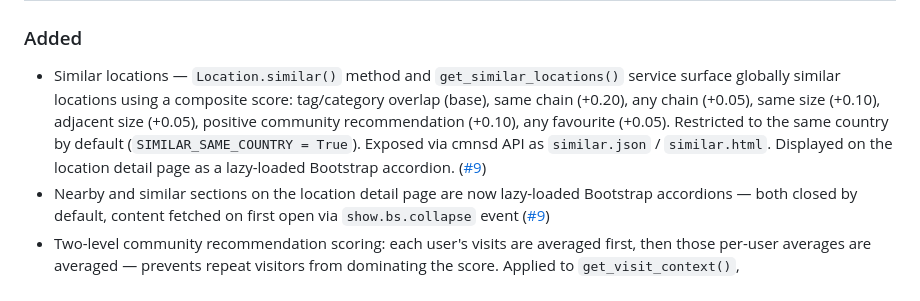
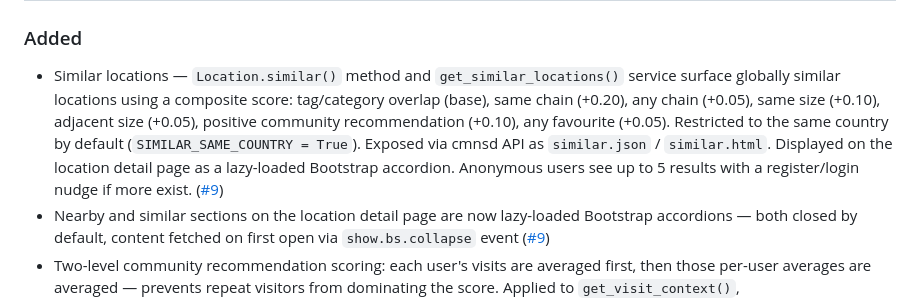
Before and after one commit to arnecoomans/cmpng, a Markdown page: CHANGELOG.md, the part around one of its changes. GitHub-like rendering.

Commit message:
prepare changelog for 26.04.2 release

```diff
--- a/CHANGELOG.md
+++ b/CHANGELOG.md
@@ -5,5 +7,5 @@
 ### Added
-- Similar locations — `Location.similar()` method and `get_similar_locations()` service surface globally similar locations using a composite score: tag/category overlap (base), same chain (+0.20), any chain (+0.05), same size (+0.10), adjacent size (+0.05), positive community recommendation (+0.10), any favourite (+0.05). Restricted to the same country by default (`SIMILAR_SAME_COUNTRY = True`). Exposed via cmnsd API as `similar.json` / `similar.html`. Displayed on the location detail page as a lazy-loaded Bootstrap accordion. ([#9](https://github.com/arnecoomans/cmpng/issues/9))
+- Similar locations — `Location.similar()` method and `get_similar_locations()` service surface globally similar locations using a composite score: tag/category overlap (base), same chain (+0.20), any chain (+0.05), same size (+0.10), adjacent size (+0.05), positive community recommendation (+0.10), any favourite (+0.05). Restricted to the same country by default (`SIMILAR_SAME_COUNTRY = True`). Exposed via cmnsd API as `similar.json` / `similar.html`. Displayed on the location detail page as a lazy-loaded Bootstrap accordion. Anonymous users see up to 5 results with a register/login nudge if more exist. ([#9](https://github.com/arnecoomans/cmpng/issues/9))
 - Nearby and similar sections on the location detail page are now lazy-loaded Bootstrap accordions — both closed by default, content fetched on first open via `show.bs.collapse` event ([#9](https://github.com/arnecoomans/cmpng/issues/9))
 - Two-level community recommendation scoring: each user's visits are averaged first, then those per-user averages are averaged — prevents repeat visitors from dominating the score. Applied to `get_visit_context()`, `get_recommendation_summary()`, and the `with_visit_state()` queryset annotation ([#34](https://github.com/arnecoomans/cmpng/issues/34))
 - Recommendation score column added to `LocationAdmin` list display, showing the two-level community average per location
```
Also changed, not shown: other parts of CHANGELOG.md (+2 -0 lines).
